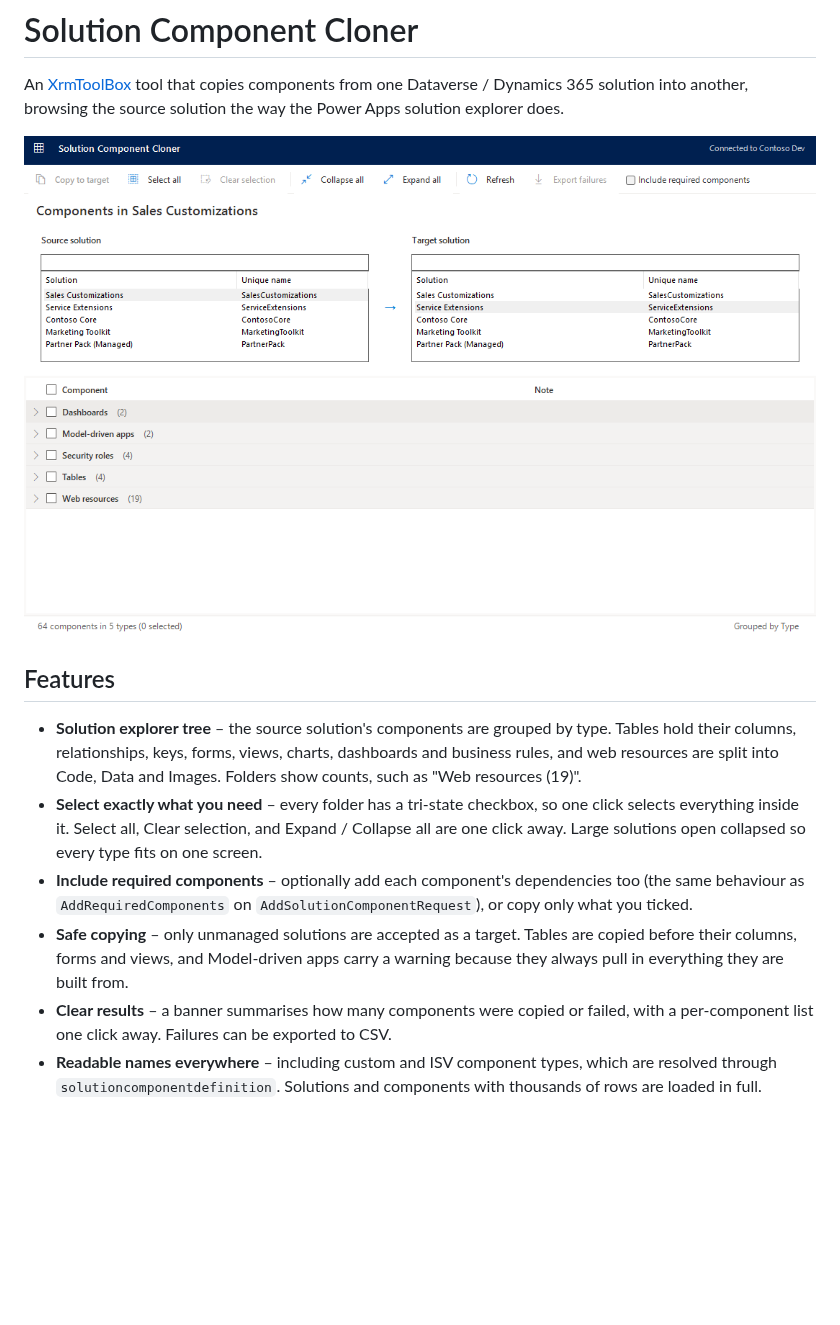
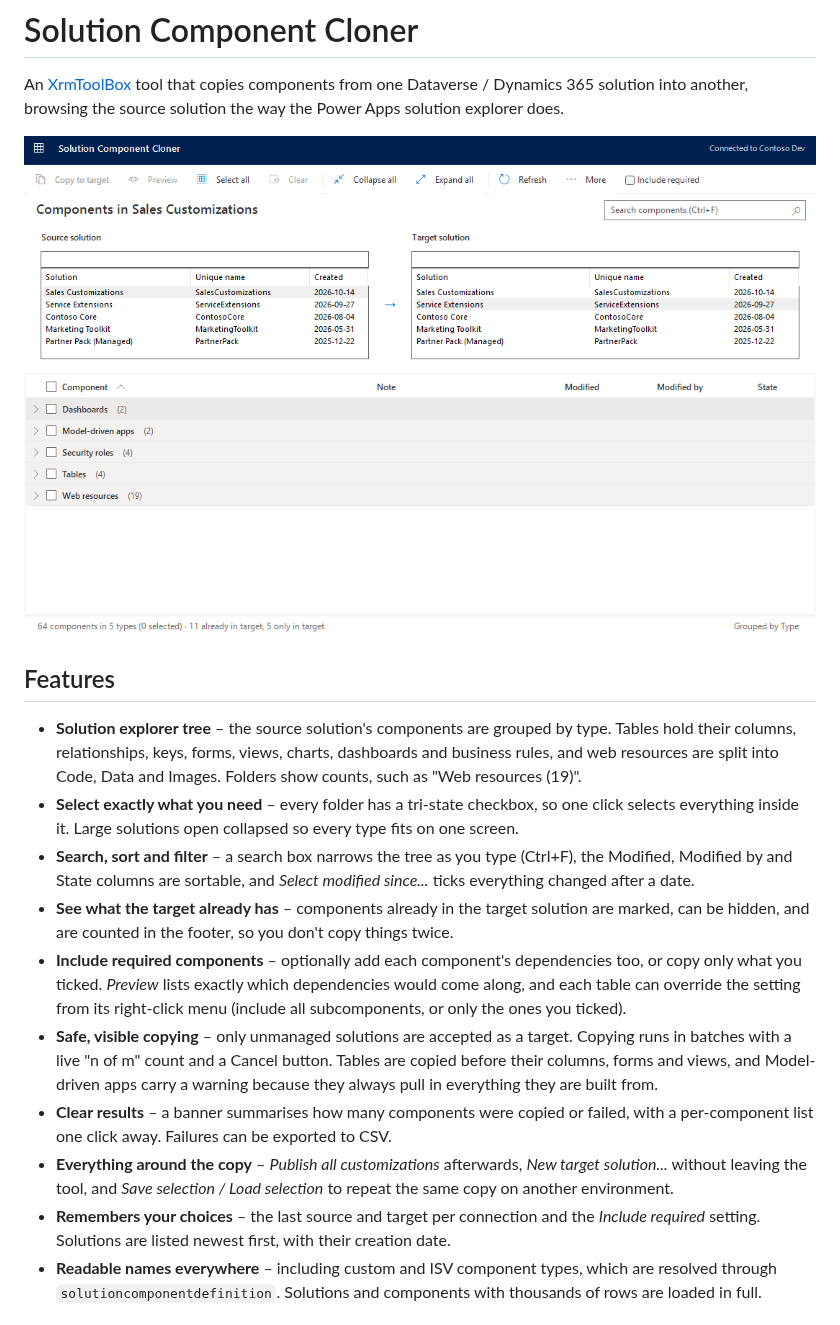
Before and after one commit to abdelkayoumd/SolutionComponentCloner, a Markdown page: README.md, the part around the change. Drawn GitHub-style; pictures changed too: docs/screenshots/1-select-solutions.png; blank space fills up the shorter version.

```diff
--- a/README.md
+++ b/README.md
@@ -11,15 +11,23 @@ solution into another, browsing the source solution the way the Power Apps solut
   columns, relationships, keys, forms, views, charts, dashboards and business rules, and web resources are
   split into Code, Data and Images. Folders show counts, such as "Web resources (19)".
 - **Select exactly what you need** – every folder has a tri-state checkbox, so one click selects everything
-  inside it. Select all, Clear selection, and Expand / Collapse all are one click away. Large solutions open
-  collapsed so every type fits on one screen.
-- **Include required components** – optionally add each component's dependencies too (the same behaviour as
-  `AddRequiredComponents` on `AddSolutionComponentRequest`), or copy only what you ticked.
-- **Safe copying** – only unmanaged solutions are accepted as a target. Tables are copied before their
-  columns, forms and views, and Model-driven apps carry a warning because they always pull in everything
-  they are built from.
+  inside it. Large solutions open collapsed so every type fits on one screen.
+- **Search, sort and filter** – a search box narrows the tree as you type (Ctrl+F), the Modified, Modified by
+  and State columns are sortable, and *Select modified since...* ticks everything changed after a date.
+- **See what the target already has** – components already in the target solution are marked, can be hidden,
+  and are counted in the footer, so you don't copy things twice.
+- **Include required components** – optionally add each component's dependencies too, or copy only what you
+  ticked. *Preview* lists exactly which dependencies would come along, and each table can override the setting
+  from its right-click menu (include all subcomponents, or only the ones you ticked).
+- **Safe, visible copying** – only unmanaged solutions are accepted as a target. Copying runs in batches with a
+  live "n of m" count and a Cancel button. Tables are copied before their columns, forms and views, and
+  Model-driven apps carry a warning because they always pull in everything they are built from.
 - **Clear results** – a banner summarises how many components were copied or failed, with a per-component
   list one click away. Failures can be exported to CSV.
+- **Everything around the copy** – *Publish all customizations* afterwards, *New target solution...* without
+  leaving the tool, and *Save selection / Load selection* to repeat the same copy on another environment.
+- **Remembers your choices** – the last source and target per connection and the *Include required* setting.
+  Solutions are listed newest first, with their creation date.
 - **Readable names everywhere** – including custom and ISV component types, which are resolved through
   `solutioncomponentdefinition`. Solutions and components with thousands of rows are loaded in full.
 
```
Also changed, not shown: docs/screenshots/2-components-tree.png, docs/screenshots/3-copy-results.png, 10 other files.
